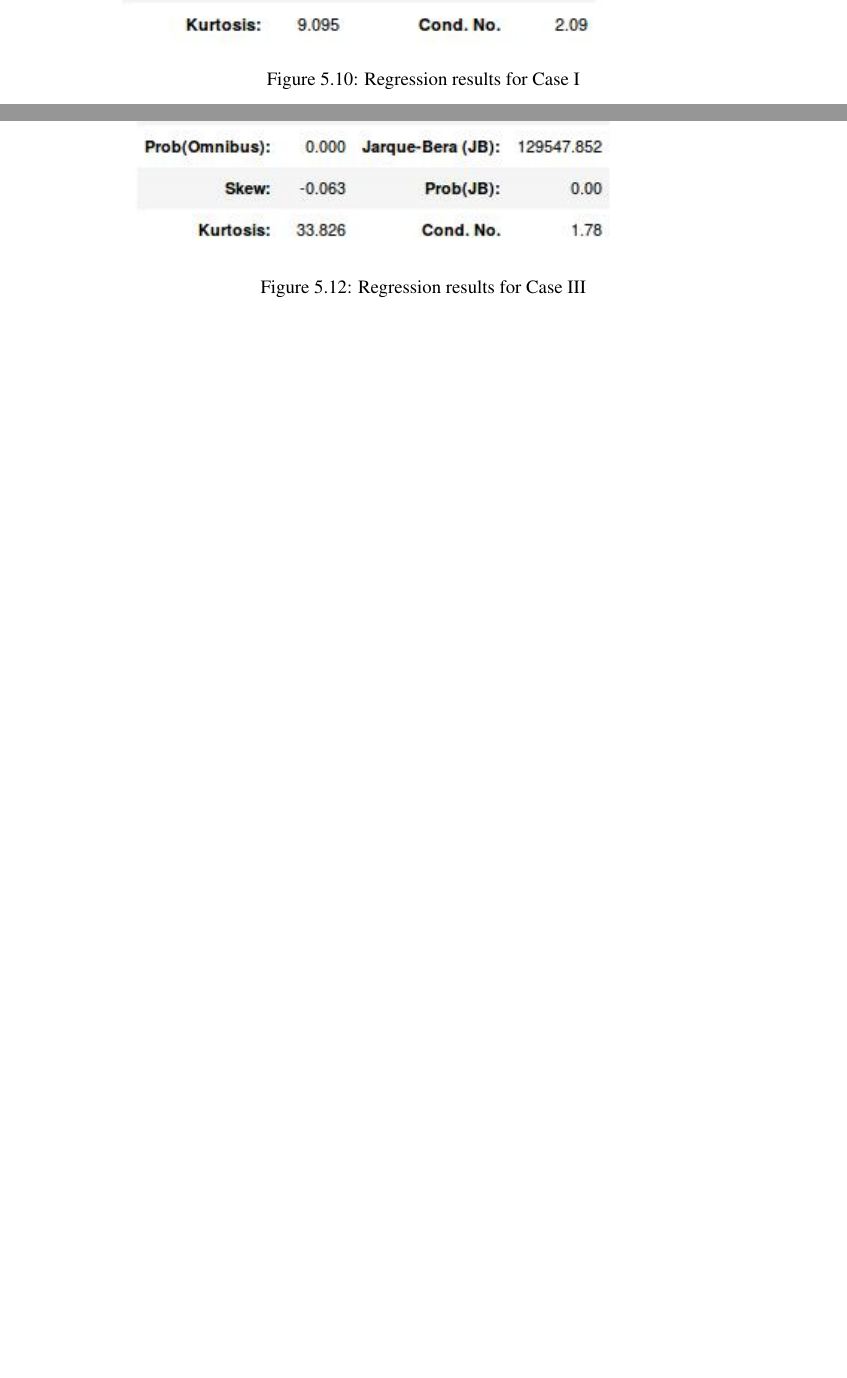
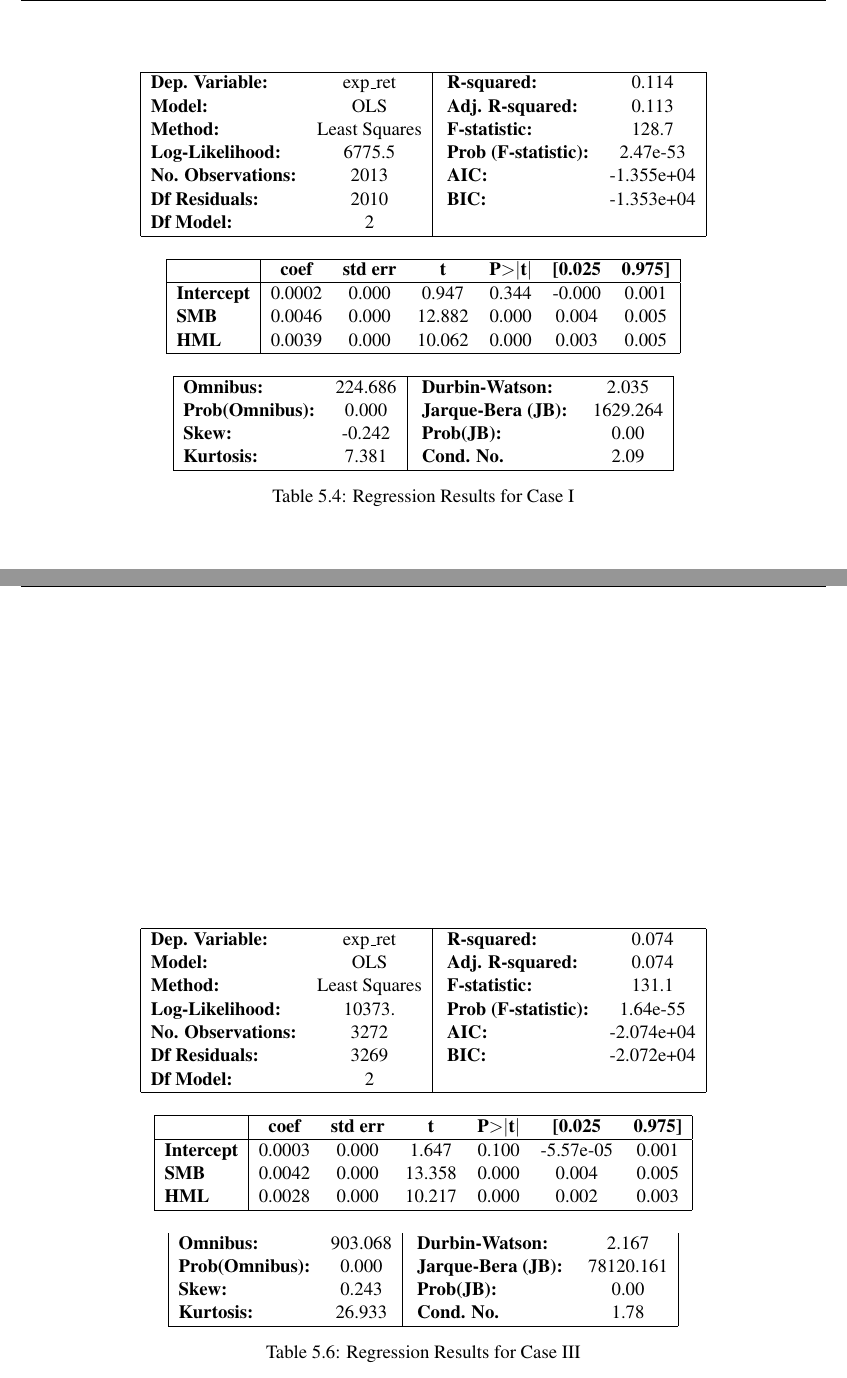
Before and after one commit to guptaapo/master_thesis, a LaTeX thesis (main.tex, which reads results.tex): two parts of pages 38 and 40 of 45 before the commit and two parts of pages 38 and 39 of 44 after it, joined at a grey line, cut at the place of the change, the shorter picture padded with empty space. Compiled offline with pdfLaTeX.

Commit message:
Show regression results as table.

```diff
--- a/results.tex
+++ b/results.tex
@@ -258,9 +258,3 @@ The table \ref{table:random} shows the performance of our model in terms of Shar
 
 \section{Linear regression}
 The other method to evaluate our model is to run linear regression using with \textit{FAMA-FRENCH 3 factors model}, as explained in section \ref{ssec:linear}.
-We used the trading returns calculated as a dependent variable. The regression was run for all 3 cases. The regression was run using \textit{ols} functionality from \textit{statsmodels} python package. The results for Case I, II and III are shown in figure \ref{fig:lr_case1}, \ref{fig:lr_case2} and \ref{fig:lr_case3} respectively.
-
-\begin{figure}[h!]
-\centering
- \includegraphics[width=0.75\linewidth]{figures/regression_yearly.jpeg}
-\caption{Regression results for Case I}
@@ -269,2 +262,41 @@ We used the trading returns calculated as a dependent variable. The regression w
 
 
+\begin{table}
+\center
+\begin{tabular}{|lc|lc|}
+\hline
+\textbf{Dep. Variable:}    &     exp\_ret      & \textbf{  R-squared:         } &     0.114   \\
+\textbf{Model:}            &       OLS        & \textbf{  Adj. R-squared:    } &     0.113   \\
+\textbf{Method:}           &  Least Squares   & \textbf{  F-statistic:       } &     128.7   \\
+\textbf{Log-Likelihood:    } &    6775.5 & \textbf{  Prob (F-statistic):} &  2.47e-53   \\
+\textbf{No. Observations:} &        2013      & \textbf{  AIC:               } & -1.355e+04  \\
+\textbf{Df Residuals:}     &        2010      & \textbf{  BIC:               } & -1.353e+04  \\
+\textbf{Df Model:}         &           2      & \textbf{                     } &             \\
+\hline
+\end{tabular}
+
+\bigskip
+
+\begin{tabular}{|l|cccccc|}
+\hline
+
+                   & \textbf{coef} & \textbf{std err} & \textbf{t} & \textbf{P$>$$|$t$|$} & \textbf{[0.025} & \textbf{0.975]}  \\
+\hline
+\textbf{Intercept} &       0.0002  &        0.000     &     0.947  &         0.344        &       -0.000    &        0.001     \\
+\textbf{SMB}       &       0.0046  &        0.000     &    12.882  &         0.000        &        0.004    &        0.005     \\
+\textbf{HML}       &       0.0039  &        0.000     &    10.062  &         0.000        &        0.003    &        0.005     \\
+\hline
+\end{tabular}
+
+\bigskip
+
+\begin{tabular}{|lc|lc|}
+\hline
+
+\textbf{Omnibus:}       & 224.686 & \textbf{  Durbin-Watson:     } &    2.035  \\
+\textbf{Prob(Omnibus):} &   0.000 & \textbf{  Jarque-Bera (JB):  } & 1629.264  \\
+\textbf{Skew:}          &  -0.242 & \textbf{  Prob(JB):          } &     0.00  \\
+\textbf{Kurtosis:}      &   7.381 & \textbf{  Cond. No.          } &     2.09  \\
+\hline
+\end{tabular}
+\caption{Regression Results for Case I}
@@ -279,2 +323 @@ The table \ref{fig:lr_case2} shows the value of alpha to be 0.02\%, which is als
 
-\begin{figure}[h!]
@@ -281,7 +355,36 @@ The table \ref{fig:lr_case2} shows the value of alpha to be 0.02\%, which is als
+\begin{table}
 \centering
- \includegraphics[width=0.75\linewidth]{figures/regression_llf5.jpeg}
-\caption{Regression results for Case III}
-\label{fig:lr_case3}
-\end{figure}
+\begin{tabular}{|lc|lc|}
+\hline
+\textbf{Dep. Variable:}    &     exp\_ret      & \textbf{  R-squared:         } &     0.074   \\
+\textbf{Model:}            &       OLS        & \textbf{  Adj. R-squared:    } &     0.074   \\
+\textbf{Method:}           &  Least Squares   & \textbf{  F-statistic:       } &     131.1   \\
+\textbf{Log-Likelihood:} &    10373. & \textbf{  Prob (F-statistic):} &  1.64e-55   \\
+\textbf{No. Observations:} &        3272      & \textbf{  AIC:               } & -2.074e+04  \\
+\textbf{Df Residuals:}     &        3269      & \textbf{  BIC:               } & -2.072e+04  \\
+\textbf{Df Model:}         &           2      & \textbf{                     } &             \\
+\hline
+\end{tabular}
 
-The table \ref{fig:lr_case3} shows the value of alpha (excess return) to be 0.01\%, which is also positive. Also, the coefficients of the two factors, SMB and HML, are positive and statistically significant at 5\% level. The value of $R^2$ is 0.36\%, which is significantly low.
+\bigskip
+
+\begin{tabular}{|l|cccccc|}
+\hline
+                   & \textbf{coef} & \textbf{std err} & \textbf{t} & \textbf{P$>$$|$t$|$} & \textbf{[0.025} & \textbf{0.975]}  \\
+\hline
+\textbf{Intercept} &       0.0003  &        0.000     &     1.647  &         0.100        &    -5.57e-05    &        0.001     \\
+\textbf{SMB}       &       0.0042  &        0.000     &    13.358  &         0.000        &        0.004    &        0.005     \\
+\textbf{HML}       &       0.0028  &        0.000     &    10.217  &         0.000        &        0.002    &        0.003     \\
+\hline
+\end{tabular}
+
+\bigskip
+
+\begin{tabular}{|lc|lc|}
+\textbf{Omnibus:}       & 903.068 & \textbf{  Durbin-Watson:     } &     2.167  \\
+\textbf{Prob(Omnibus):} &   0.000 & \textbf{  Jarque-Bera (JB):  } & 78120.161  \\
+\textbf{Skew:}          &   0.243 & \textbf{  Prob(JB):          } &      0.00  \\
+\textbf{Kurtosis:}      &  26.933 & \textbf{  Cond. No.          } &      1.78  \\
+\hline
+\end{tabular}
+\caption{Regression Results for Case III}
```
Also changed, not shown: figures/pnls_llf10_stgy2.pdf (added), figures/pnls_llf5_stgy2.pdf (added), figures/tradingRet_llf10_stgy2.pdf (added), figures/tradingRet_llf5_stgy2.pdf (added), figures/tradingSig_llf10_stgy2.pdf (added), figures/tradingSig_llf5_stgy2.pdf (added), main.pdf, results.tex (64 more changed lines), 5 other files.
